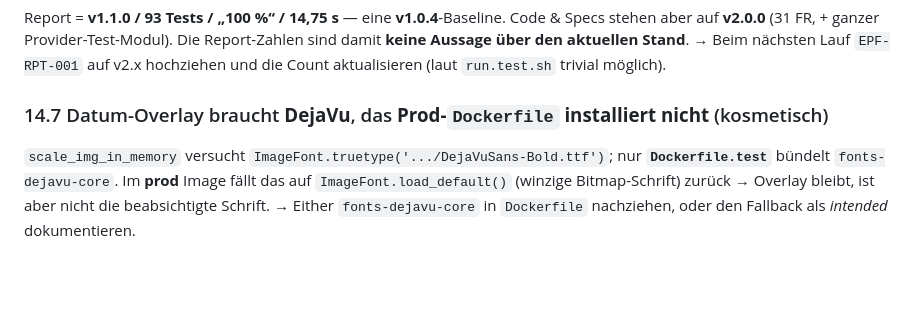
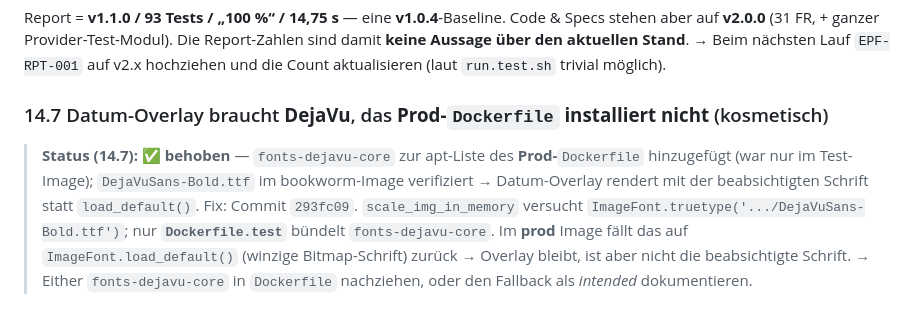
Before and after one commit to Zippo2000/epf-homeassistant-addons, a Markdown page: ANALYSE.md, the part around the change. GitHub-like rendering; blank space fills up the shorter version.

Commit message:
docs: record 14.7 closed (DejaVu in prod image) — Commit 293fc09

```diff
--- a/ANALYSE.md
+++ b/ANALYSE.md
@@ -549,6 +549,7 @@ den aktuellen Stand**. → Beim nächsten Lauf `EPF-RPT-001` auf v2.x hochziehen
 (laut `run.test.sh` trivial möglich).
 
 ### 14.7 Datum-Overlay braucht **DejaVu**, das **Prod-**`Dockerfile` **installiert nicht** (kosmetisch)
+> **Status (14.7): ✅ behoben** — `fonts-dejavu-core` zur apt-Liste des **Prod-**`Dockerfile` hinzugefügt (war nur im Test-Image); `DejaVuSans-Bold.ttf` im bookworm-Image verifiziert → Datum-Overlay rendert mit der beabsichtigten Schrift statt `load_default()`. Fix: Commit `293fc09`.
 `scale_img_in_memory` versucht `ImageFont.truetype('.../DejaVuSans-Bold.ttf')`; nur **`Dockerfile.test`**
 bündelt `fonts-dejavu-core`. Im **prod** Image fällt das auf `ImageFont.load_default()` (winzige
 Bitmap-Schrift) zurück → Overlay bleibt, ist aber nicht die beabsichtigte Schrift. → Either `fonts-dejavu-core`
```
Also changed, not shown: plans/findings-14.md (+1 -1 lines).
